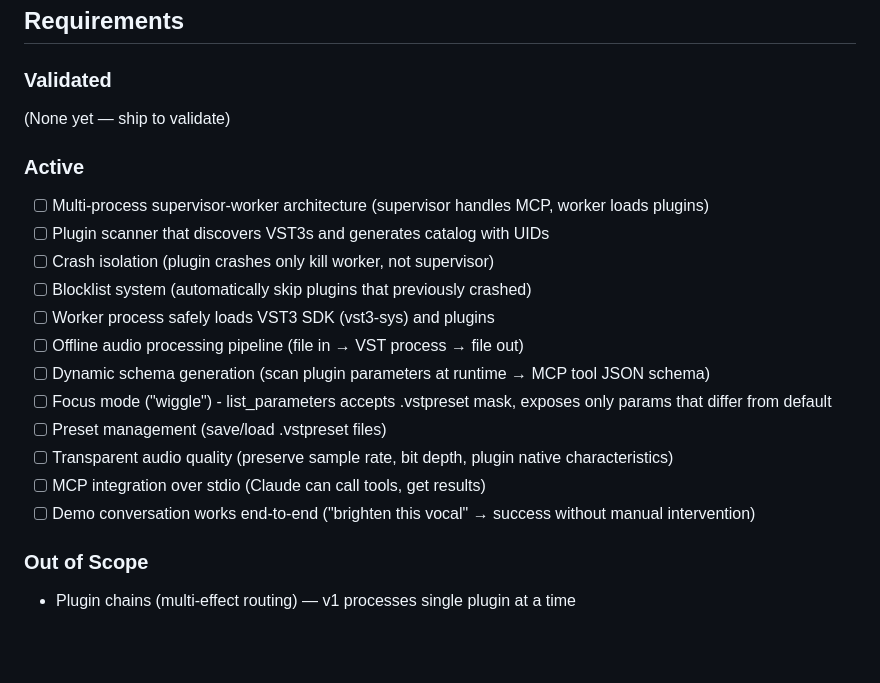
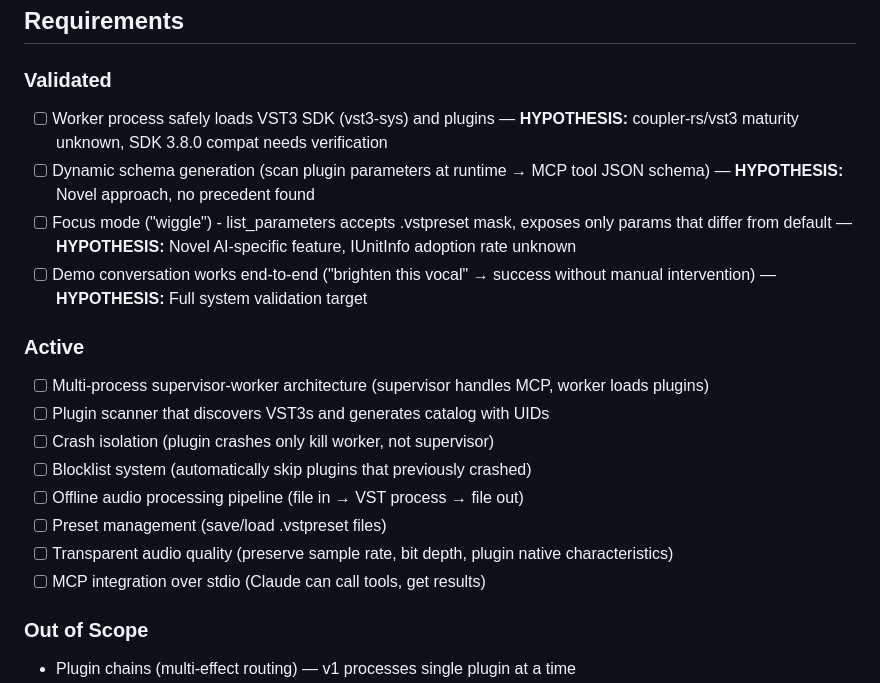
Before and after one commit to joshuagrzech/vst3-mcp, a Markdown page: .planning/PROJECT.md, the part around the change. Rendered like a GitHub page; blank space fills up the shorter version.

```diff
--- a/.planning/PROJECT.md
+++ b/.planning/PROJECT.md
@@ -12,7 +12,10 @@ Safe, conversational control of professional audio plugins for AI agents, with c
 
 ### Validated
 
-(None yet — ship to validate)
+- [ ] Worker process safely loads VST3 SDK (vst3-sys) and plugins — **HYPOTHESIS:** coupler-rs/vst3 maturity unknown, SDK 3.8.0 compat needs verification
+- [ ] Dynamic schema generation (scan plugin parameters at runtime → MCP tool JSON schema) — **HYPOTHESIS:** Novel approach, no precedent found
+- [ ] Focus mode ("wiggle") - list_parameters accepts .vstpreset mask, exposes only params that differ from default — **HYPOTHESIS:** Novel AI-specific feature, IUnitInfo adoption rate unknown
+- [ ] Demo conversation works end-to-end ("brighten this vocal" → success without manual intervention) — **HYPOTHESIS:** Full system validation target
 
 ### Active
 
@@ -20,14 +23,10 @@ Safe, conversational control of professional audio plugins for AI agents, with c
 - [ ] Plugin scanner that discovers VST3s and generates catalog with UIDs
 - [ ] Crash isolation (plugin crashes only kill worker, not supervisor)
 - [ ] Blocklist system (automatically skip plugins that previously crashed)
-- [ ] Worker process safely loads VST3 SDK (vst3-sys) and plugins
 - [ ] Offline audio processing pipeline (file in → VST process → file out)
-- [ ] Dynamic schema generation (scan plugin parameters at runtime → MCP tool JSON schema)
-- [ ] Focus mode ("wiggle") - list_parameters accepts .vstpreset mask, exposes only params that differ from default
 - [ ] Preset management (save/load .vstpreset files)
 - [ ] Transparent audio quality (preserve sample rate, bit depth, plugin native characteristics)
 - [ ] MCP integration over stdio (Claude can call tools, get results)
-- [ ] Demo conversation works end-to-end ("brighten this vocal" → success without manual intervention)
 
 ### Out of Scope
 
```
Also changed, not shown: .planning/REQUIREMENTS.md (added, +100 -0 lines).
